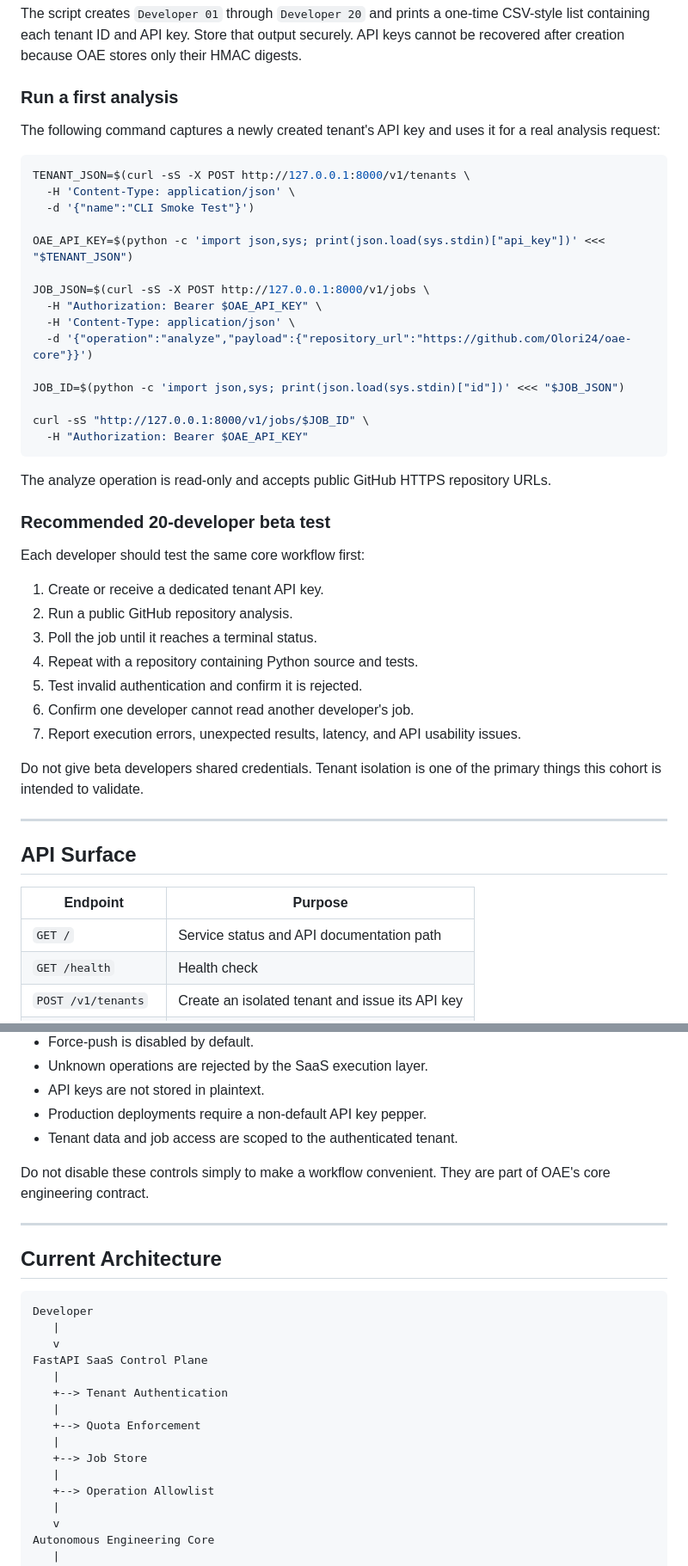
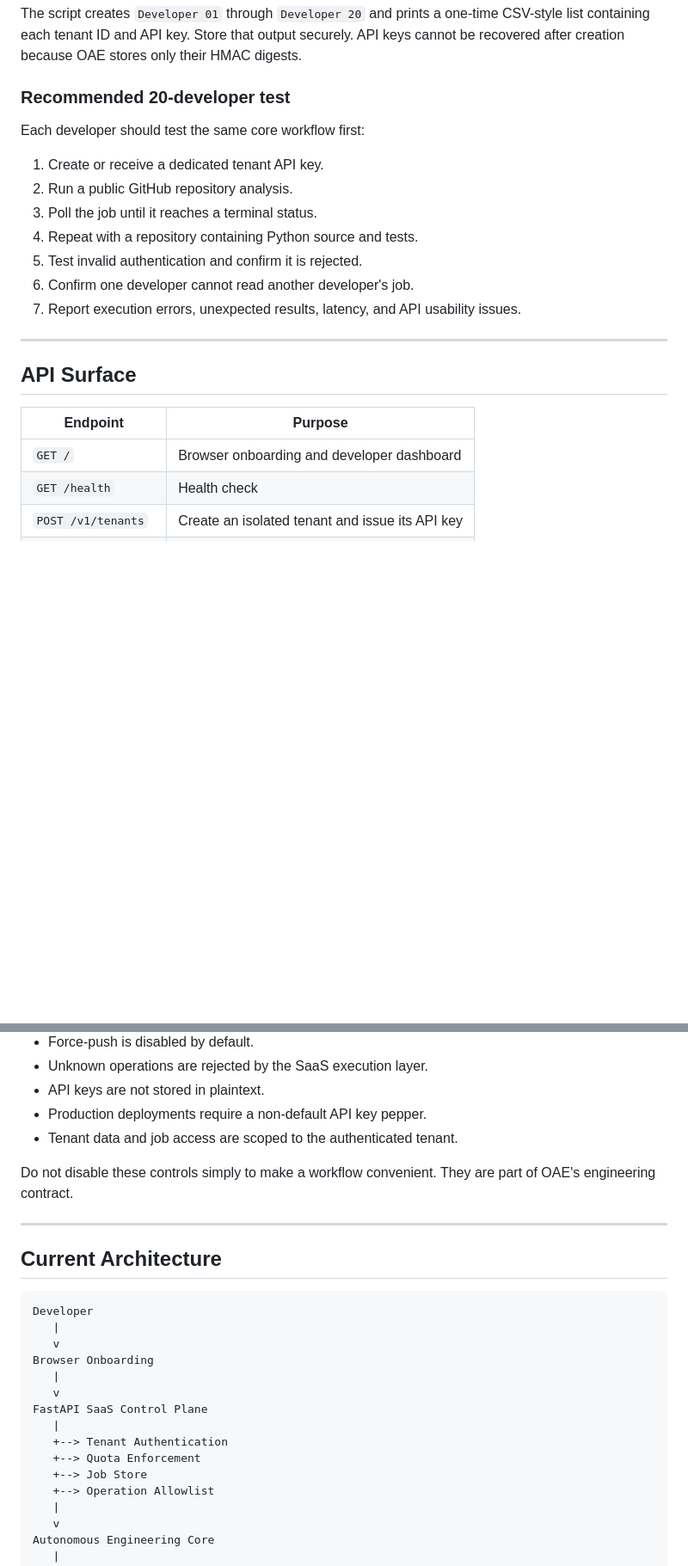
Before and after one commit to Olori24/oae-core, a Markdown page: README.md, 2 parts joined by grey strips. Shown at 86% size. GitHub-like rendering; blank space fills up the shorter version.

````diff
--- a/README.md
+++ b/README.md
@@ -91,31 +114,7 @@ python scripts/create_beta_cohort.py
 
 The script creates `Developer 01` through `Developer 20` and prints a one-time CSV-style list containing each tenant ID and API key. Store that output securely. API keys cannot be recovered after creation because OAE stores only their HMAC digests.
 
-### Run a first analysis
-
-The following command captures a newly created tenant's API key and uses it for a real analysis request:
-
-```bash
-TENANT_JSON=$(curl -sS -X POST http://127.0.0.1:8000/v1/tenants \
-  -H 'Content-Type: application/json' \
-  -d '{"name":"CLI Smoke Test"}')
-
-OAE_API_KEY=$(python -c 'import json,sys; print(json.load(sys.stdin)["api_key"])' <<< "$TENANT_JSON")
-
-JOB_JSON=$(curl -sS -X POST http://127.0.0.1:8000/v1/jobs \
-  -H "Authorization: Bearer $OAE_API_KEY" \
-  -H 'Content-Type: application/json' \
-  -d '{"operation":"analyze","payload":{"repository_url":"https://github.com/Olori24/oae-core"}}')
-
-JOB_ID=$(python -c 'import json,sys; print(json.load(sys.stdin)["id"])' <<< "$JOB_JSON")
-
-curl -sS "http://127.0.0.1:8000/v1/jobs/$JOB_ID" \
-  -H "Authorization: Bearer $OAE_API_KEY"
-```
-
-The analyze operation is read-only and accepts public GitHub HTTPS repository URLs.
-
-### Recommended 20-developer beta test
+### Recommended 20-developer test
 
 Each developer should test the same core workflow first:
 
@@ -127,15 +126,13 @@ Each developer should test the same core workflow first:
 6. Confirm one developer cannot read another developer's job.
 7. Report execution errors, unexpected results, latency, and API usability issues.
 
-Do not give beta developers shared credentials. Tenant isolation is one of the primary things this cohort is intended to validate.
-
 ---
 
 ## API Surface
 
 | Endpoint | Purpose |
 |---|---|
-| `GET /` | Service status and API documentation path |
+| `GET /` | Browser onboarding and developer dashboard |
 | `GET /health` | Health check |
 | `POST /v1/tenants` | Create an isolated tenant and issue its API key |
 | `GET /v1/me` | Return the authenticated tenant |
@@ -161,7 +158,7 @@ OAE is designed for controlled autonomous engineering rather than unrestricted c
 - Production deployments require a non-default API key pepper.
 - Tenant data and job access are scoped to the authenticated tenant.
 
-Do not disable these controls simply to make a workflow convenient. They are part of OAE's core engineering contract.
+Do not disable these controls simply to make a workflow convenient. They are part of OAE's engineering contract.
 
 ---
 
@@ -171,14 +168,14 @@ Do not disable these controls simply to make a workflow convenient. They are par
 Developer
    |
    v
+Browser Onboarding
+   |
+   v
 FastAPI SaaS Control Plane
    |
    +--> Tenant Authentication
-   |
    +--> Quota Enforcement
-   |
    +--> Job Store
-   |
    +--> Operation Allowlist
    |
    v
````
Also changed, not shown: other parts of README.md (+43 -82 lines).
